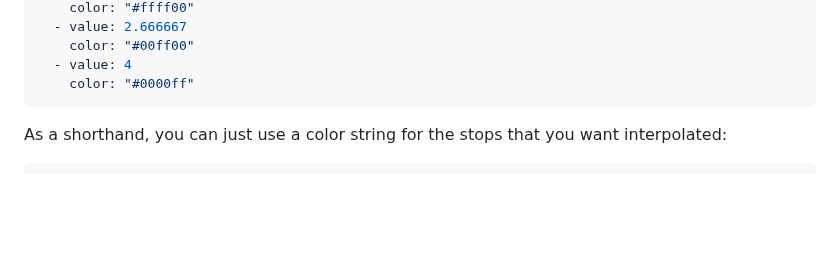
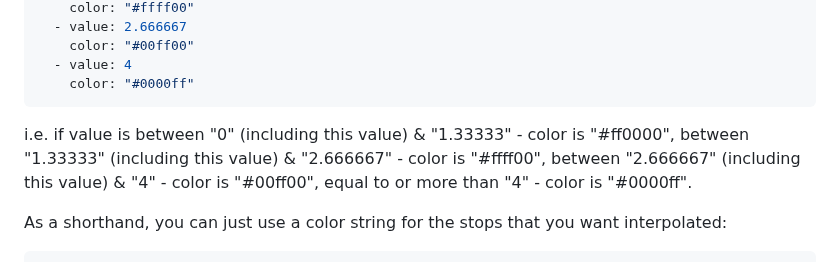
Before and after one commit to kalkih/mini-graph-card, a Markdown page: README.md, the part around the change. Rendered like a GitHub page; blank space fills up the shorter version.

Commit message:
Update README.md: thresholds

````diff
--- a/README.md
+++ b/README.md
@@ -202,6 +202,10 @@ color_thresholds:
   - value: 4
     color: "#0000ff"
 ```
+i.e. if value is between "0" (including this value) & "1.33333" - color is "#ff0000",
+between "1.33333" (including this value) & "2.666667" - color is "#ffff00",
+between "2.666667" (including this value) & "4" - color is "#00ff00",
+equal to or more than "4" - color is "#0000ff".
 
 As a shorthand, you can just use a color string for the stops that you want interpolated:
 
````
